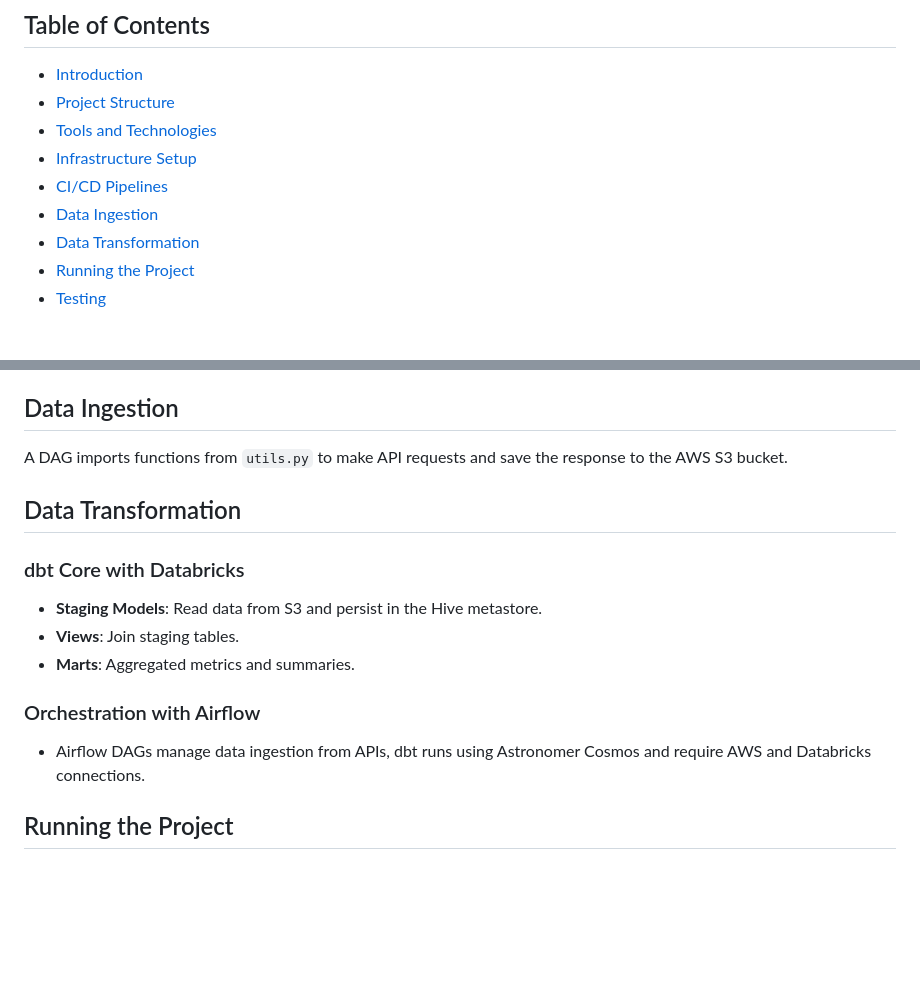
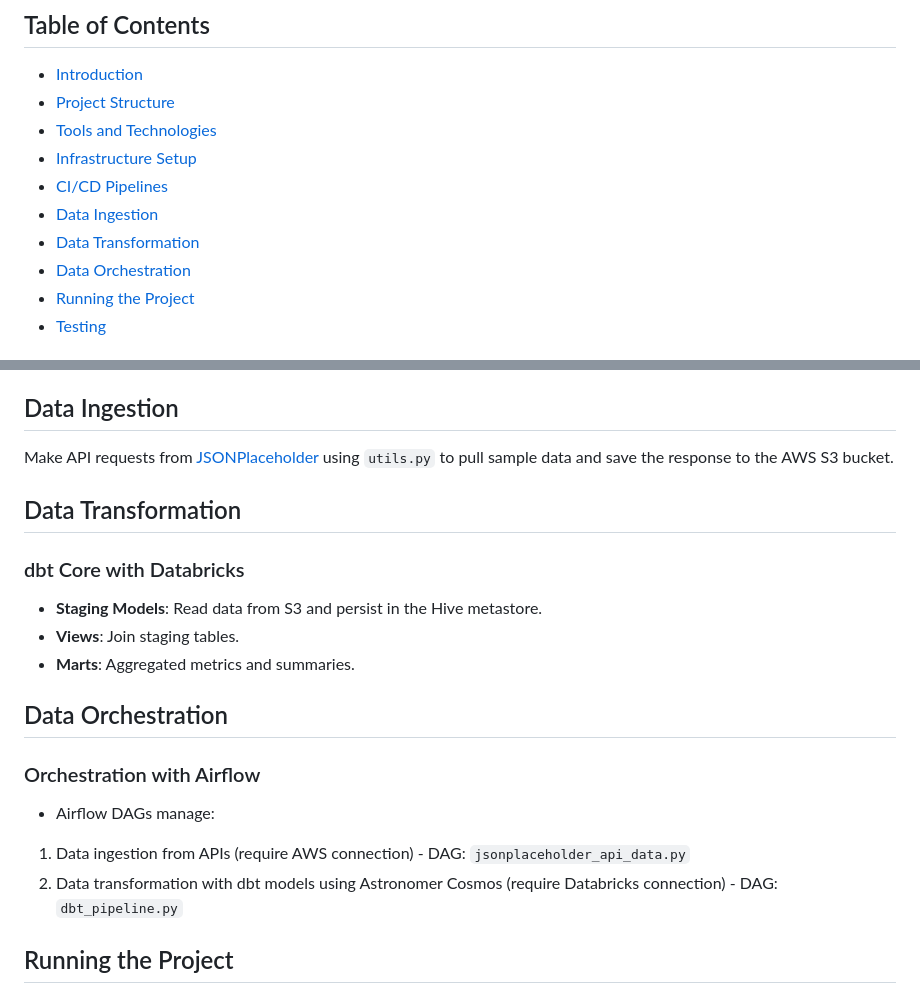
Before and after one commit to ThiPauli/de_cicd_iac_demo, a Markdown page: README.md, 2 parts joined by grey strips. Drawn GitHub-style; blank space fills up the shorter version.

```diff
--- a/README.md
+++ b/README.md
@@ -8,6 +8,7 @@
 - [CI/CD Pipelines](#cicd-pipelines)
 - [Data Ingestion](#data-ingestion)
 - [Data Transformation](#data-transformation)
+- [Data Orchestration](#data-orchestration)
 - [Running the Project](#running-the-project)
 - [Testing](#testing)
 
@@ -86,7 +87,7 @@ The infrastructure is provisioned using Terraform and includes:
 3. Rebuild Docker containers to apply changes.
 
 ## Data Ingestion
-A DAG imports functions from `utils.py` to make API requests and save the response to the AWS S3 bucket.
+Make API requests from [JSONPlaceholder](https://jsonplaceholder.typicode.com/) using `utils.py` to pull sample data and save the response to the AWS S3 bucket.
 
 ## Data Transformation
 ### dbt Core with Databricks
@@ -94,8 +95,11 @@ A DAG imports functions from `utils.py` to make API requests and save the respon
 - **Views**: Join staging tables.
 - **Marts**: Aggregated metrics and summaries.
 
+## Data Orchestration
 ### Orchestration with Airflow
-- Airflow DAGs manage data ingestion from APIs, dbt runs using Astronomer Cosmos and require AWS and Databricks connections.
+- Airflow DAGs manage:
+1. Data ingestion from APIs (require AWS connection) - DAG: `jsonplaceholder_api_data.py`
+2. Data transformation with dbt models using Astronomer Cosmos (require Databricks connection) - DAG: `dbt_pipeline.py`
 
 ## Running the Project
 
```
